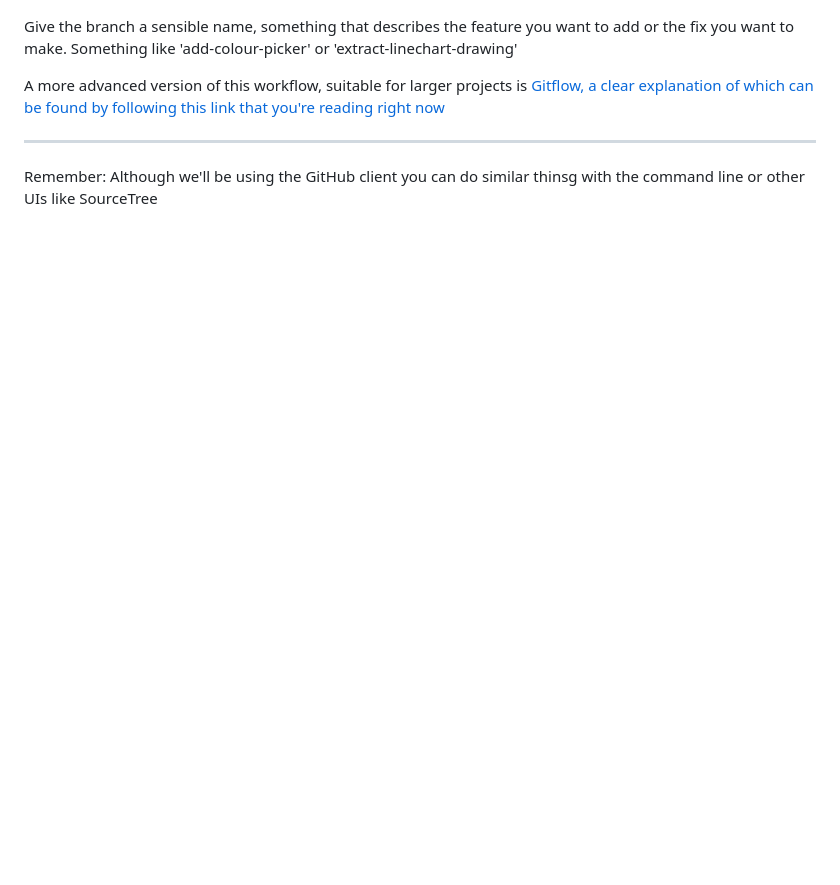
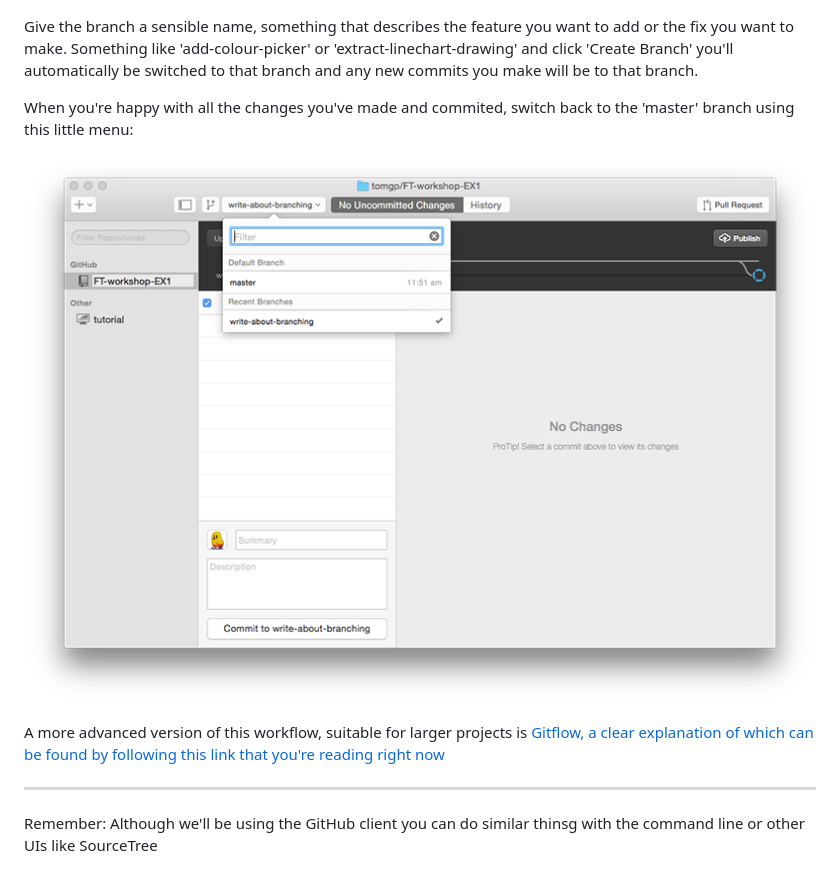
Before and after one commit to tomgp/FT-workshop-EX1, a Markdown page: readme.md, the part around the change. GitHub-like rendering; pictures changed too: switch-branch.png (added); blank space fills up the shorter version.

Commit message:
added an image and some writing

```diff
--- a/readme.md
+++ b/readme.md
@@ -70,7 +70,11 @@ So first: Let's make a new branch. Make sure you don't have any outstanding comm
 
 ![branch dialogue](branch-dialogue.png)
 
-Give the branch a sensible name, something that describes the feature you want to add or the fix you want to make. Something like 'add-colour-picker' or 'extract-linechart-drawing'
+Give the branch a sensible name, something that describes the feature you want to add or the fix you want to make. Something like 'add-colour-picker' or 'extract-linechart-drawing' and click 'Create Branch' you'll automatically be switched to that branch and any new commits you make will be to that branch.
+
+When you're happy with all the changes you've made and commited, switch back to the 'master' branch using this little menu:
+
+![switch branch](switch-branch.png)
 
 A more advanced version of this workflow, suitable for larger projects is [Gitflow, a clear explanation of which can be found by following this link that you're reading right now](https://www.atlassian.com/git/tutorials/comparing-workflows/gitflow-workflow/)
 
```
